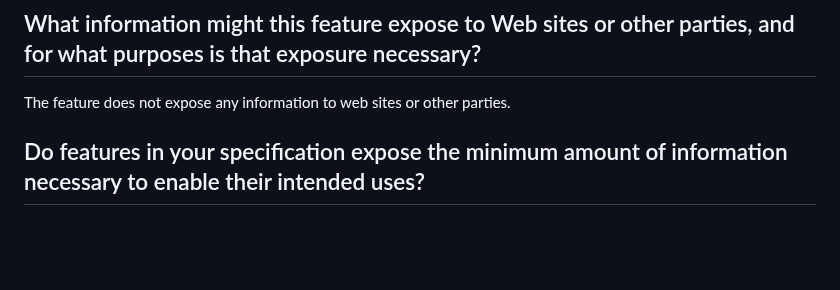
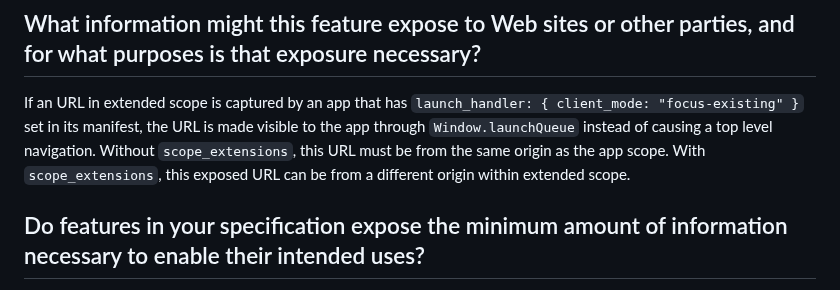
Before and after one commit to WICG/manifest-incubations, a Markdown page: scope_extensions-security-privacy-questionnaire.md, the part around the change. Rendered like a GitHub page; blank space fills up the shorter version.

Commit message:
Add explanation of how launch_handler can expose information across origins

```diff
--- a/scope_extensions-security-privacy-questionnaire.md
+++ b/scope_extensions-security-privacy-questionnaire.md
@@ -4,7 +4,7 @@ Security and Privacy questionnaire for [`scope_extensions`](https://github.com/W
 
 ## What information might this feature expose to Web sites or other parties, and for what purposes is that exposure necessary?
 
-The feature does not expose any information to web sites or other parties.
+If an URL in extended scope is captured by an app that has `launch_handler: { client_mode: "focus-existing" }` set in its manifest, the URL is made visible to the app through `Window.launchQueue` instead of causing a top level navigation. Without `scope_extensions`, this URL must be from the same origin as the app scope. With `scope_extensions`, this exposed URL can be from a different origin within extended scope.
 
 ## Do features in your specification expose the minimum amount of information necessary to enable their intended uses?
 
```
